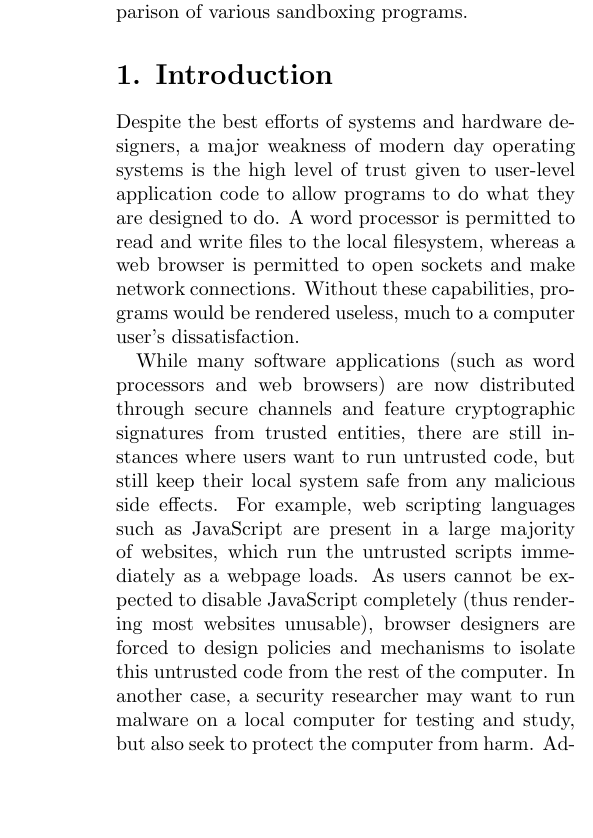
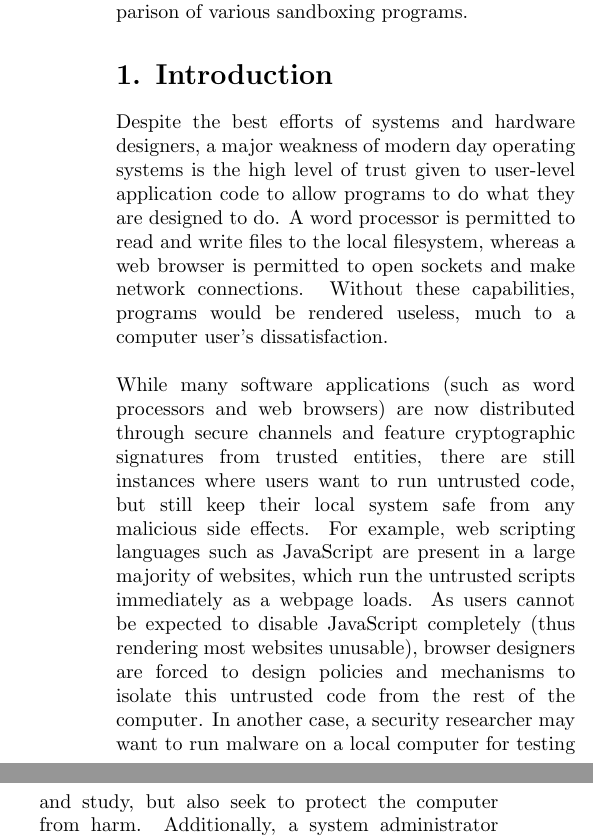
Before and after one commit to bjia56/read-only-container, a LaTeX document (proposal.tex): part of one column of the page before the commit and two parts of the columns of the page after it, the two joined at a grey line, cut so that both start at the same text, the shorter picture padded with empty space. Compiled offline with pdfLaTeX.

Commit message:
line breaks are nice

```diff
--- a/proposal.tex
+++ b/proposal.tex
@@ -16,5 +16,5 @@ In modern computer systems, users and researchers often need to run untrusted an
 \section*{1. Introduction}
 
 Despite the best efforts of systems and hardware designers, a major weakness of modern day operating systems is the high level of trust given to user-level application code to allow programs to do what they are designed to do. A word processor is permitted to read and write files to the local filesystem, whereas a web browser is permitted to open sockets and make network connections. Without these capabilities, programs would be rendered useless, much to a computer user's dissatisfaction.
-
+\newline\newline
 While many software applications (such as word processors and web browsers) are now distributed through secure channels and feature cryptographic signatures from trusted entities, there are still instances where users want to run untrusted code, but still keep their local system safe from any malicious side effects. For example, web scripting languages such as JavaScript are present in a large majority of websites, which run the untrusted scripts immediately as a webpage loads. As users cannot be expected to disable JavaScript completely (thus rendering most websites unusable), browser designers are forced to design policies and mechanisms to isolate this untrusted code from the rest of the computer. In another case, a security researcher may want to run malware on a local computer for testing and study, but also seek to protect the computer from harm. Additionally, a system administrator may want to open up servers for public use, but limit the operations each user can perform to prevent or limit damage to the overall system.
```
Also changed, not shown: proposal.tex (2 more changed lines).
